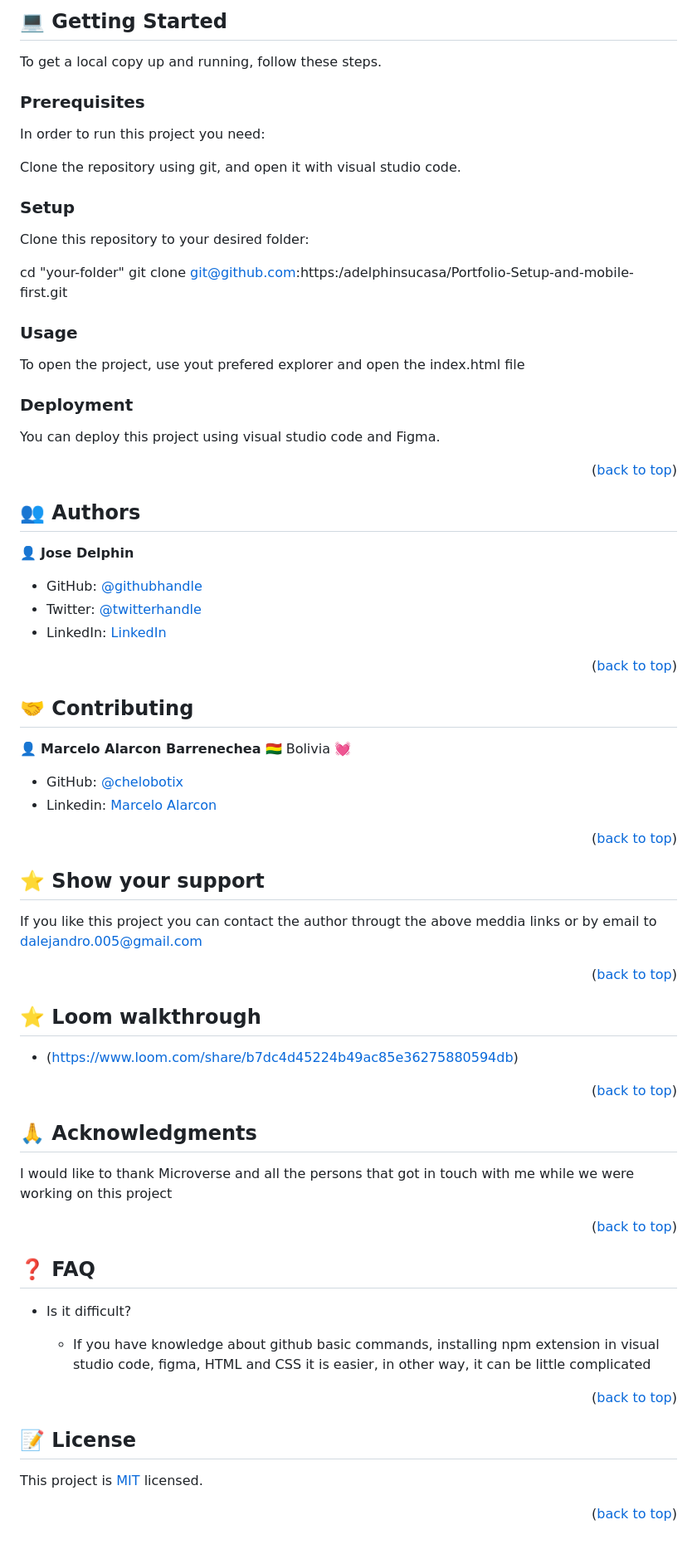
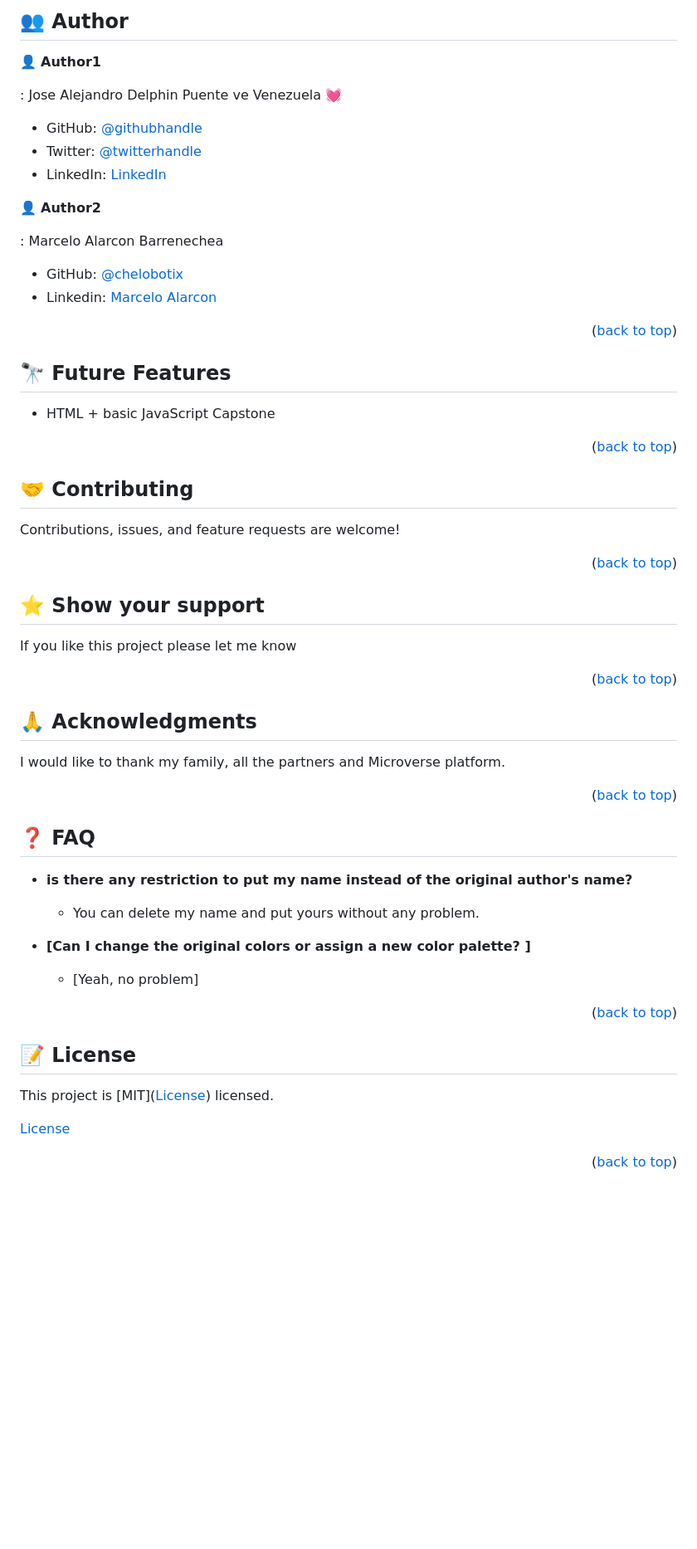
Before and after one commit to adelphinsucasa/Portfolio-Jose-Delphin, a Markdown page: README.md, the part around one of its changes. Shown at 83% size. GitHub-like rendering; blank space fills up the shorter version.

```diff
--- a/README.md
+++ b/README.md
@@ -64,91 +98,66 @@ This is the Jose Delphin Portfolio, that allows you understand what are my skill
 
-## 💻 Getting Started <a name="getting-started"></a>
+## 👥 Author <a name="authors"></a>
 
+👤 **Author1**
 
-To get a local copy up and running, follow these steps.
-
-### Prerequisites
-
-In order to run this project you need:
-
-Clone the repository using git, and open it with visual studio code.
-
-### Setup
-
-Clone this repository to your desired folder:
-
-  cd "your-folder"
-  git clone git@github.com:https:/adelphinsucasa/Portfolio-Setup-and-mobile-first.git
-
-
-### Usage
-
-To open the project, use yout prefered explorer and open the index.html file
-
-
-### Deployment
-
-You can deploy this project using visual studio code and Figma.
-
-<p align="right">(<a href="#readme-top">back to top</a>)</p>
-
-
-
-## 👥 Authors <a name="authors"></a>
-
-
-👤 **Jose Delphin**
+: Jose Alejandro Delphin Puente
+ve Venezuela 💓
 
 - GitHub: [@githubhandle](https://github.com/adelphinsucasa/Hello_Microverse.git)
 - Twitter: [@twitterhandle](@josedelphin)
 - LinkedIn: [LinkedIn](@adelphin)
 
-<p align="right">(<a href="#readme-top">back to top</a>)</p>
 
+👤 **Author2**
 
-
-## 🤝 Contributing <a name="contributing"></a>
-
-👤 **Marcelo Alarcon Barrenechea**
-🇧🇴 Bolivia 💓
+: Marcelo Alarcon Barrenechea
 
 - GitHub: [@chelobotix](https://github.com/chelobotix)
 - Linkedin: [Marcelo Alarcon](https://www.linkedin.com/in/marceloalarconb/)
 
 <p align="right">(<a href="#readme-top">back to top</a>)</p>
 
+## 🔭 Future Features <a name="future-features"></a>
+
+- HTML + basic JavaScript Capstone
+
+<p align="right">(<a href="#readme-top">back to top</a>)</p>
+
+## 🤝 Contributing <a name="contributing"></a>
+
+Contributions, issues, and feature requests are welcome!
+
+<p align="right">(<a href="#readme-top">back to top</a>)</p>
 
 ## ⭐️ Show your support <a name="support"></a>
 
-If you like this project you can contact the author througt the above meddia links or by email to dalejandro.005@gmail.com
+If you like this project please let me know
 
 <p align="right">(<a href="#readme-top">back to top</a>)</p>
 
-## ⭐️ Loom walkthrough <a name="Loom_walkthrough"></a>
+## 🙏 Acknowledgments <a name="acknowledgements"></a>
 
-- (https://www.loom.com/share/b7dc4d45224b49ac85e36275880594db)
+I would like to thank my family, all the partners and Microverse platform.
 
 <p align="right">(<a href="#readme-top">back to top</a>)</p>
 
+## ❓ FAQ <a name="faq"></a>
 
-## 🙏 Acknowledgments <a name="acknowledgements"></a>
+- **is there any restriction to put my name instead of the original author's name?**
 
-I would like to thank Microverse and all the persons that got in touch with me while we were working on this project
+  - You can delete my name and put yours without any problem.
+
+- **[Can I change the original colors or assign a new color palette?
+  ]**
+
+  - [Yeah, no problem]
 
 <p align="right">(<a href="#readme-top">back to top</a>)</p>
 
+## 📝 License <a name="license"></a>
 
-## ❓ FAQ <a name="faq"></a>
+This project is [MIT](<a href="https://github.com/adelphinsucasa/Portfolio-Setup-and-mobile-first/blob/main/LICENSE">License</a>) licensed.
 
-- Is it difficult?
-
-  - If you have knowledge about github basic commands, installing npm extension in visual studio code, figma, HTML and CSS it is easier, in other way, it can be little complicated
+<a href="https://github.com/adelphinsucasa/Portfolio-Setup-and-mobile-first/blob/main/LICENSE">License</a>
 
 <p align="right">(<a href="#readme-top">back to top</a>)</p>
-
-
-## 📝 License <a name="license"></a>
-
-This project is [MIT](./LICENSE) licensed.
-
-<p align="right">(<a href="#readme-top">back to top</a>)</p>
```
Also changed, not shown: other parts of README.md (+57 -23 lines).
